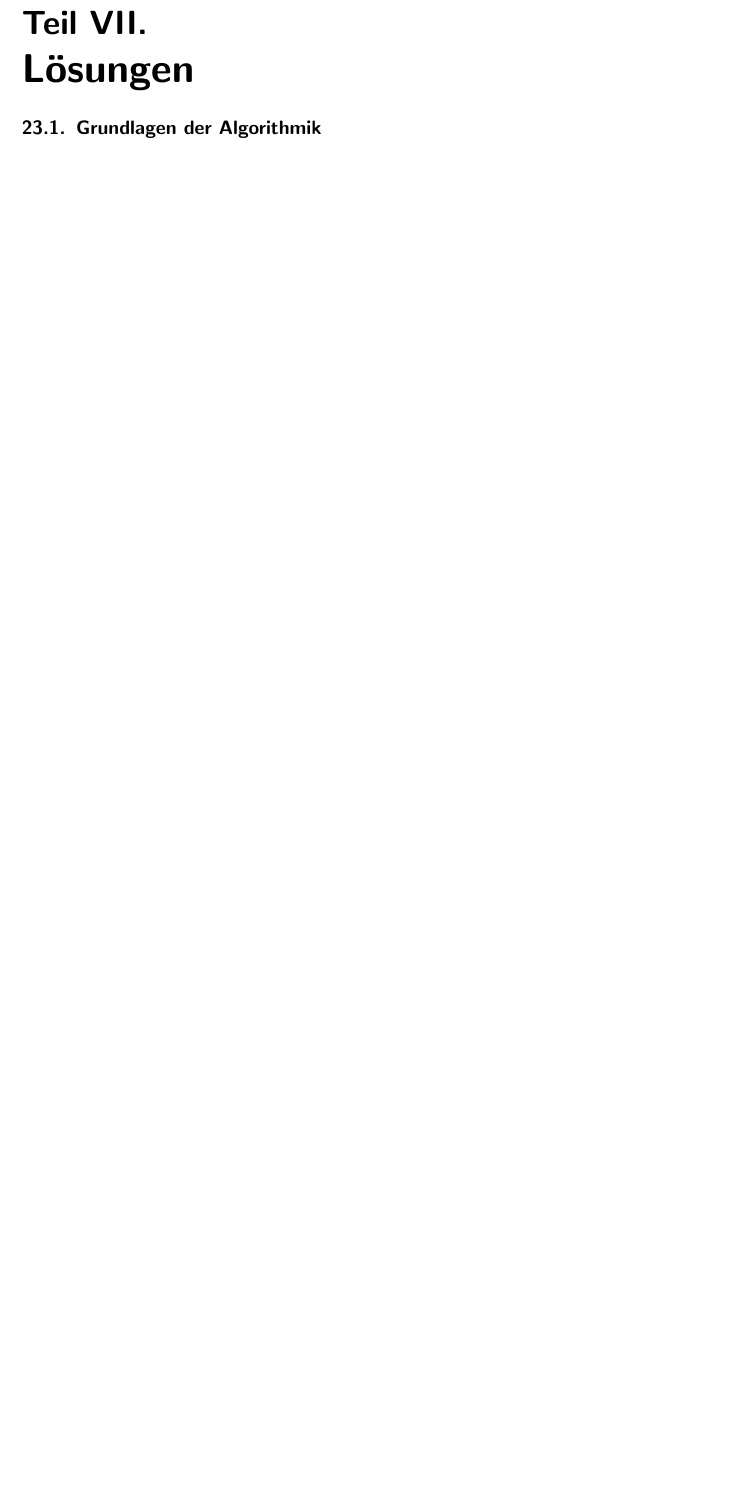
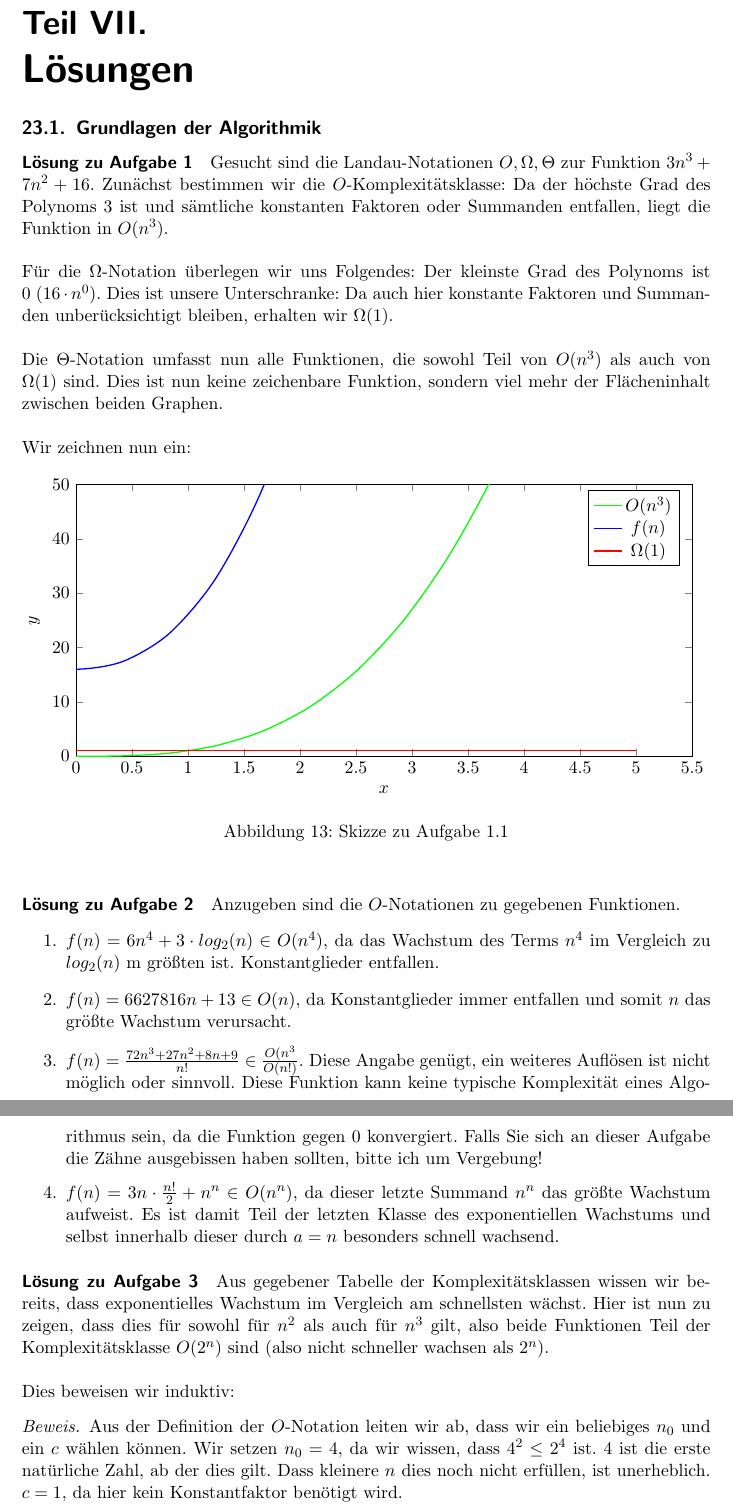
Before and after one commit to romanwtk/algokomp, a LaTeX document (lernskript.tex): part of page 49 of 50 before the commit and two parts of pages 49 and 50 of 53 after it, the two joined at a grey line, cut so that both start at the same text, the shorter picture padded with empty space. Compiled offline with pdfLaTeX.

Commit message:
Solutions for pt1 added + general corrections

```diff
--- a/lernskript.tex
+++ b/lernskript.tex
@@ -9,6 +9,8 @@
 \usepackage{listings}
 \usepackage{chngcntr}
 \usepackage{upgreek}
+\usepackage{pgfplots}
+\pgfplotsset{compat = newest}
 \usepackage{amsthm}
 \usepackage{ulem}
 \usepackage{tikz}
@@ -1730,3 +1732,51 @@ Eine Adjazenzliste hat $m$ Einträge bei gerichteten und $2 \cdot m$ Einträge b
 \pagebreak
 \part{Lösungen}
 \subsection{Grundlagen der Algorithmik}
+\paragraph{Lösung zu Aufgabe 1} \label{a1:lsg}Gesucht sind die Landau-Notationen $O, \Omega, \Theta$ zur Funktion $3n^3 + 7n^2 + 16$. Zunächst bestimmen wir die $O$-Komplexitätsklasse: Da der höchste Grad des Polynoms $3$ ist und sämtliche konstanten Faktoren oder Summanden entfallen, liegt die Funktion in $O(n^3)$. \\\\Für die $\Omega$-Notation überlegen wir uns Folgendes: Der kleinste Grad des Polynoms ist $0$ ($16 \cdot n^0$). Dies ist unsere Unterschranke: Da auch hier konstante Faktoren und Summanden unberücksichtigt bleiben, erhalten wir $\Omega(1)$. \\\\Die $\Theta$-Notation umfasst nun alle Funktionen, die sowohl Teil von $O(n^3)$ als auch von $\Omega(1)$ sind. Dies ist nun keine zeichenbare Funktion, sondern viel mehr der Flächeninhalt zwischen beiden Graphen. \\\\Wir zeichnen nun ein:
+\begin{figure}[h]
+\centering
+\begin{tikzpicture}
+\begin{axis}[
+	xmin = 0,
+	ymin = 0,
+	ymax = 50,
+    width = \textwidth,
+    height = 0.5\textwidth,
+    xlabel = {$x$},
+    ylabel = {$y$},]
+\addplot[
+    smooth,
+    thick,
+    green,
+] {x^3};
+
+\addplot[
+    smooth,
+    thick,
+    blue,
+] {3 * x^3 + 7 * x^2 + 16};
+
+\addplot[
+    smooth,
+    thick,
+    red,
+] {1};
+\legend{$O(n^3)$, $f(n)$, $\Omega(1)$}
+\end{axis}
+\end{tikzpicture}
+\caption{Skizze zu Aufgabe 1.1}
+\end{figure}
+\paragraph{Lösung zu Aufgabe 2} \label{a2:lsg}
+Anzugeben sind die $O$-Notationen zu gegebenen Funktionen.
+\begin{enumerate}
+\item $f(n) = 6n^4 + 3 \cdot log_2(n) \in O(n^4)$, da das Wachstum des Terms $n^4$ im Vergleich zu $log_2(n)$ m größten ist. Konstantglieder entfallen.
+\item $f(n) = 6627816n + 13 \in O(n)$, da Konstantglieder immer entfallen und somit $n$ das größte Wachstum verursacht.
+\item $f(n) = \frac{72n^{3} + 27n^{2} + 8n + 9}{n!} \in \frac{O(n^3}{O(n!)}$. Diese Angabe genügt, ein weiteres Auflösen ist nicht möglich oder sinnvoll. Diese Funktion kann keine typische Komplexität eines Algorithmus sein, da die Funktion gegen 0 konvergiert. Falls Sie sich an dieser Aufgabe die Zähne ausgebissen haben sollten, bitte ich um Vergebung!
+\item $f(n) = 3n \cdot \frac{n!}{2} + n^n \in O(n^n)$, da dieser letzte Summand $n^n$ das größte Wachstum aufweist. Es ist damit Teil der letzten Klasse des exponentiellen Wachstums und selbst innerhalb dieser durch $a=n$ besonders schnell wachsend.
+\end{enumerate}
+\paragraph{Lösung zu Aufgabe 3} \label{a3:lsg}
+Aus gegebener Tabelle der Komplexitätsklassen wissen wir bereits, dass exponentielles Wachstum im Vergleich am schnellsten wächst. Hier ist nun zu zeigen, dass dies für sowohl für $n^2$ als auch für $n^3$ gilt, also beide Funktionen Teil der Komplexitätsklasse $O(2^n)$ sind (also nicht schneller wachsen als $2^n$). \\\\
+Dies beweisen wir induktiv:
+\begin{proof}
+Aus der Definition der $O$-Notation leiten wir ab, dass wir ein beliebiges $n_0$ und ein $c$ wählen können. Wir setzen $n_0 = 4$, da wir wissen, dass $4^2 \leq 2^4$ ist. $4$ ist die erste natürliche Zahl, ab der dies gilt. Dass kleinere $n$ dies noch nicht erfüllen, ist unerheblich. $c = 1$, da hier kein Konstantfaktor benötigt wird.
+\begin{align*}
@@ -1736,0 +1791 @@ Eine Adjazenzliste hat $m$ Einträge bei gerichteten und $2 \cdot m$ Einträge b
+\paragraph{Lösung zu Aufgabe 4} \label{a4:lsg}
```
Also changed, not shown: lernskript.pdf, lernskript.tex (55 more changed lines).
